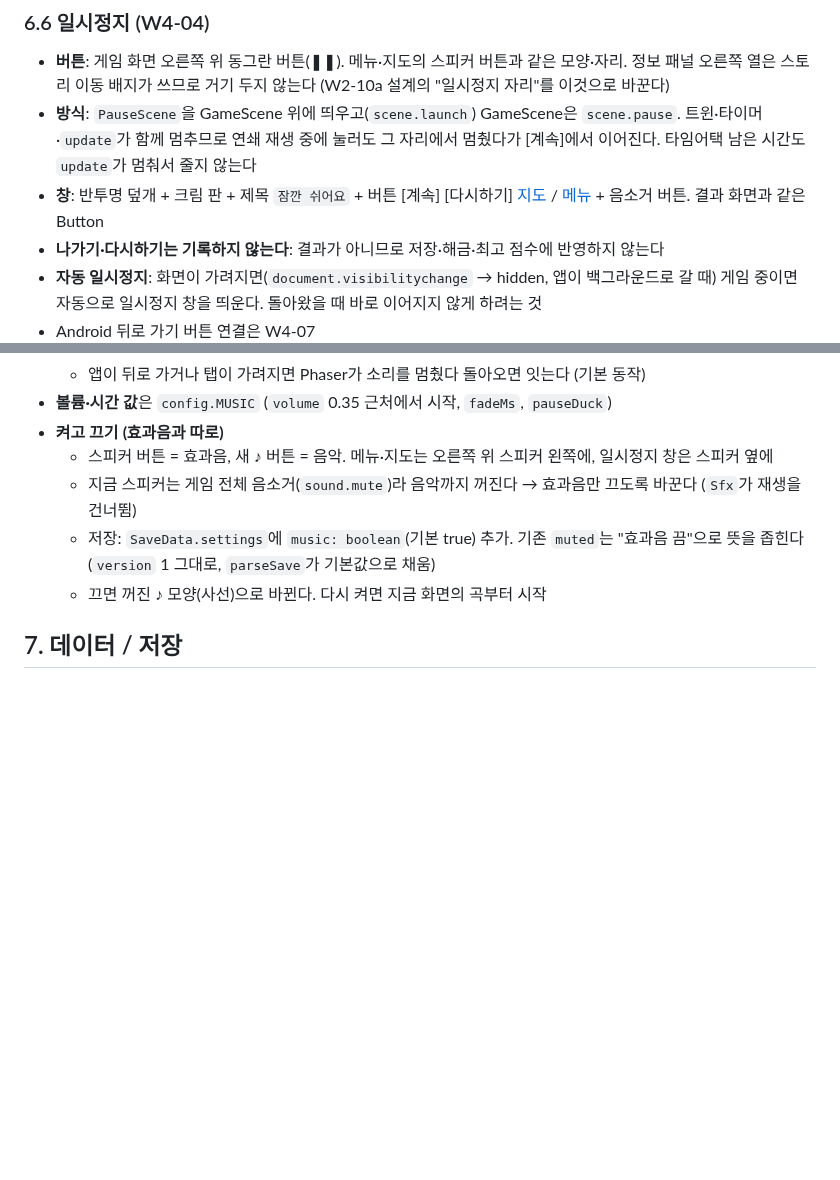
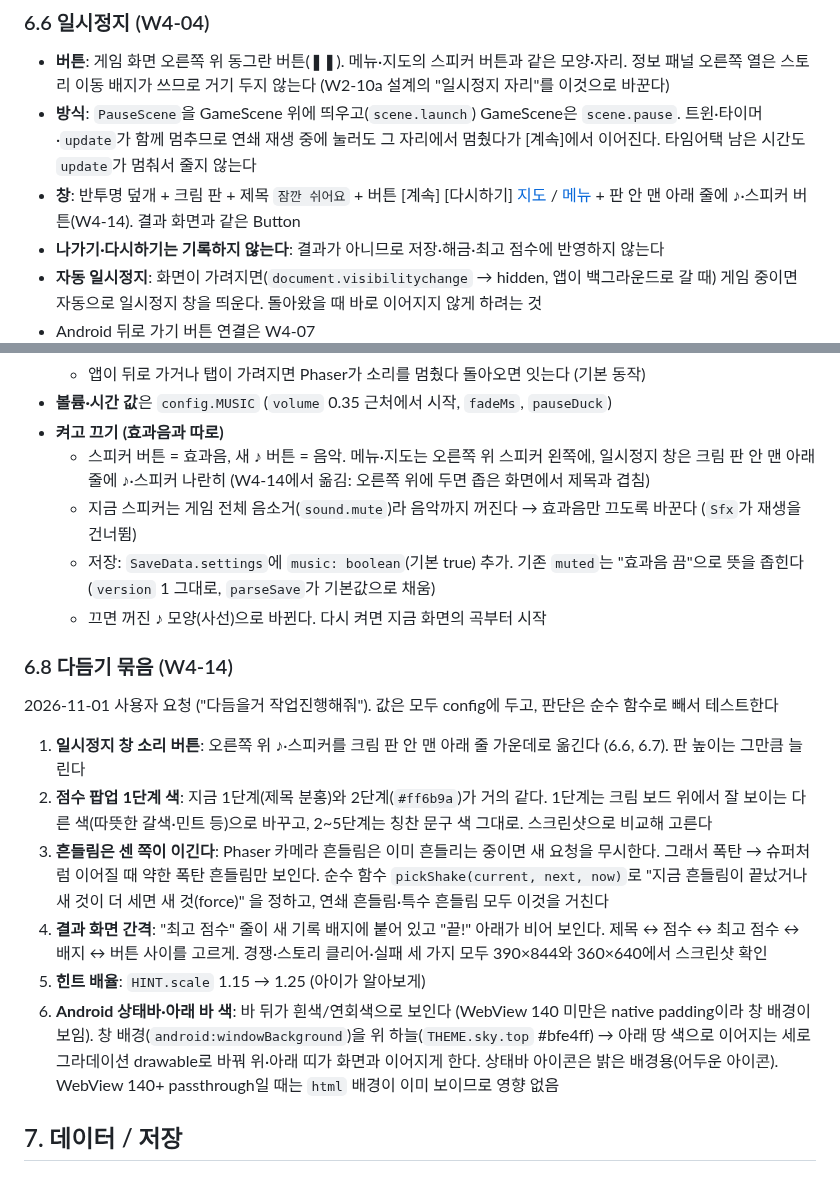
Before and after one commit to Ddoobyddooby/ddooby-pang, a Markdown page: docs/PLAN.md, 2 parts joined by grey strips. Rendered like a GitHub page; blank space fills up the shorter version.

Commit message:
[docs] W4-14 polish bundle plan
Co-Authored-By: Claude Opus 5.5 <noreply@anthropic.com>

```diff
--- a/docs/PLAN.md
+++ b/docs/PLAN.md
@@ -370,7 +370,7 @@ ResultScene → [다시하기] GameScene / [다음] GameScene(stageId+1) / [지
 
 - **버튼**: 게임 화면 오른쪽 위 동그란 버튼(❚❚). 메뉴·지도의 스피커 버튼과 같은 모양·자리. 정보 패널 오른쪽 열은 스토리 이동 배지가 쓰므로 거기 두지 않는다 (W2-10a 설계의 "일시정지 자리"를 이것으로 바꾼다)
 - **방식**: `PauseScene`을 GameScene 위에 띄우고(`scene.launch`) GameScene은 `scene.pause`. 트윈·타이머·`update`가 함께 멈추므로 연쇄 재생 중에 눌러도 그 자리에서 멈췄다가 [계속]에서 이어진다. 타임어택 남은 시간도 `update`가 멈춰서 줄지 않는다
-- **창**: 반투명 덮개 + 크림 판 + 제목 `잠깐 쉬어요` + 버튼 [계속] [다시하기] [지도](스토리) / [메뉴](경쟁) + 음소거 버튼. 결과 화면과 같은 Button
+- **창**: 반투명 덮개 + 크림 판 + 제목 `잠깐 쉬어요` + 버튼 [계속] [다시하기] [지도](스토리) / [메뉴](경쟁) + 판 안 맨 아래 줄에 ♪·스피커 버튼(W4-14). 결과 화면과 같은 Button
 - **나가기·다시하기는 기록하지 않는다**: 결과가 아니므로 저장·해금·최고 점수에 반영하지 않는다
 - **자동 일시정지**: 화면이 가려지면(`document.visibilitychange` → hidden, 앱이 백그라운드로 갈 때) 게임 중이면 자동으로 일시정지 창을 띄운다. 돌아왔을 때 바로 이어지지 않게 하려는 것
 - Android 뒤로 가기 버튼 연결은 W4-07
@@ -395,10 +395,21 @@ ResultScene → [다시하기] GameScene / [다음] GameScene(stageId+1) / [지
   - 앱이 뒤로 가거나 탭이 가려지면 Phaser가 소리를 멈췄다 돌아오면 잇는다 (기본 동작)
 - **볼륨·시간 값**은 `config.MUSIC` (`volume` 0.35 근처에서 시작, `fadeMs`, `pauseDuck`)
 - **켜고 끄기 (효과음과 따로)**
-  - 스피커 버튼 = 효과음, 새 ♪ 버튼 = 음악. 메뉴·지도는 오른쪽 위 스피커 왼쪽에, 일시정지 창은 스피커 옆에
+  - 스피커 버튼 = 효과음, 새 ♪ 버튼 = 음악. 메뉴·지도는 오른쪽 위 스피커 왼쪽에, 일시정지 창은 크림 판 안 맨 아래 줄에 ♪·스피커 나란히 (W4-14에서 옮김: 오른쪽 위에 두면 좁은 화면에서 제목과 겹침)
   - 지금 스피커는 게임 전체 음소거(`sound.mute`)라 음악까지 꺼진다 → 효과음만 끄도록 바꾼다 (`Sfx`가 재생을 건너뜀)
   - 저장: `SaveData.settings`에 `music: boolean`(기본 true) 추가. 기존 `muted`는 "효과음 끔"으로 뜻을 좁힌다 (`version` 1 그대로, `parseSave`가 기본값으로 채움)
   - 끄면 꺼진 ♪ 모양(사선)으로 바뀐다. 다시 켜면 지금 화면의 곡부터 시작
+
+### 6.8 다듬기 묶음 (W4-14)
+
+2026-11-01 사용자 요청 ("다듬을거 작업진행해줘"). 값은 모두 config에 두고, 판단은 순수 함수로 빼서 테스트한다
+
+1. **일시정지 창 소리 버튼**: 오른쪽 위 ♪·스피커를 크림 판 안 맨 아래 줄 가운데로 옮긴다 (6.6, 6.7). 판 높이는 그만큼 늘린다
+2. **점수 팝업 1단계 색**: 지금 1단계(제목 분홍)와 2단계(`#ff6b9a`)가 거의 같다. 1단계는 크림 보드 위에서 잘 보이는 다른 색(따뜻한 갈색·민트 등)으로 바꾸고, 2~5단계는 칭찬 문구 색 그대로. 스크린샷으로 비교해 고른다
+3. **흔들림은 센 쪽이 이긴다**: Phaser 카메라 흔들림은 이미 흔들리는 중이면 새 요청을 무시한다. 그래서 폭탄 → 슈퍼처럼 이어질 때 약한 폭탄 흔들림만 보인다. 순수 함수 `pickShake(current, next, now)`로 "지금 흔들림이 끝났거나 새 것이 더 세면 새 것(force)" 을 정하고, 연쇄 흔들림·특수 흔들림 모두 이것을 거친다
+4. **결과 화면 간격**: "최고 점수" 줄이 새 기록 배지에 붙어 있고 "끝!" 아래가 비어 보인다. 제목 ↔ 점수 ↔ 최고 점수 ↔ 배지 ↔ 버튼 사이를 고르게. 경쟁·스토리 클리어·실패 세 가지 모두 390×844와 360×640에서 스크린샷 확인
+5. **힌트 배율**: `HINT.scale` 1.15 → 1.25 (아이가 알아보게)
+6. **Android 상태바·아래 바 색**: 바 뒤가 흰색/연회색으로 보인다 (WebView 140 미만은 native padding이라 창 배경이 보임). 창 배경(`android:windowBackground`)을 위 하늘(`THEME.sky.top` #bfe4ff) → 아래 땅 색으로 이어지는 세로 그라데이션 drawable로 바꿔 위·아래 띠가 화면과 이어지게 한다. 상태바 아이콘은 밝은 배경용(어두운 아이콘). WebView 140+ passthrough일 때는 `html` 배경이 이미 보이므로 영향 없음
 
 ## 7. 데이터 / 저장
 
```
Also changed, not shown: docs/TASKS.md (+1 -0 lines).
